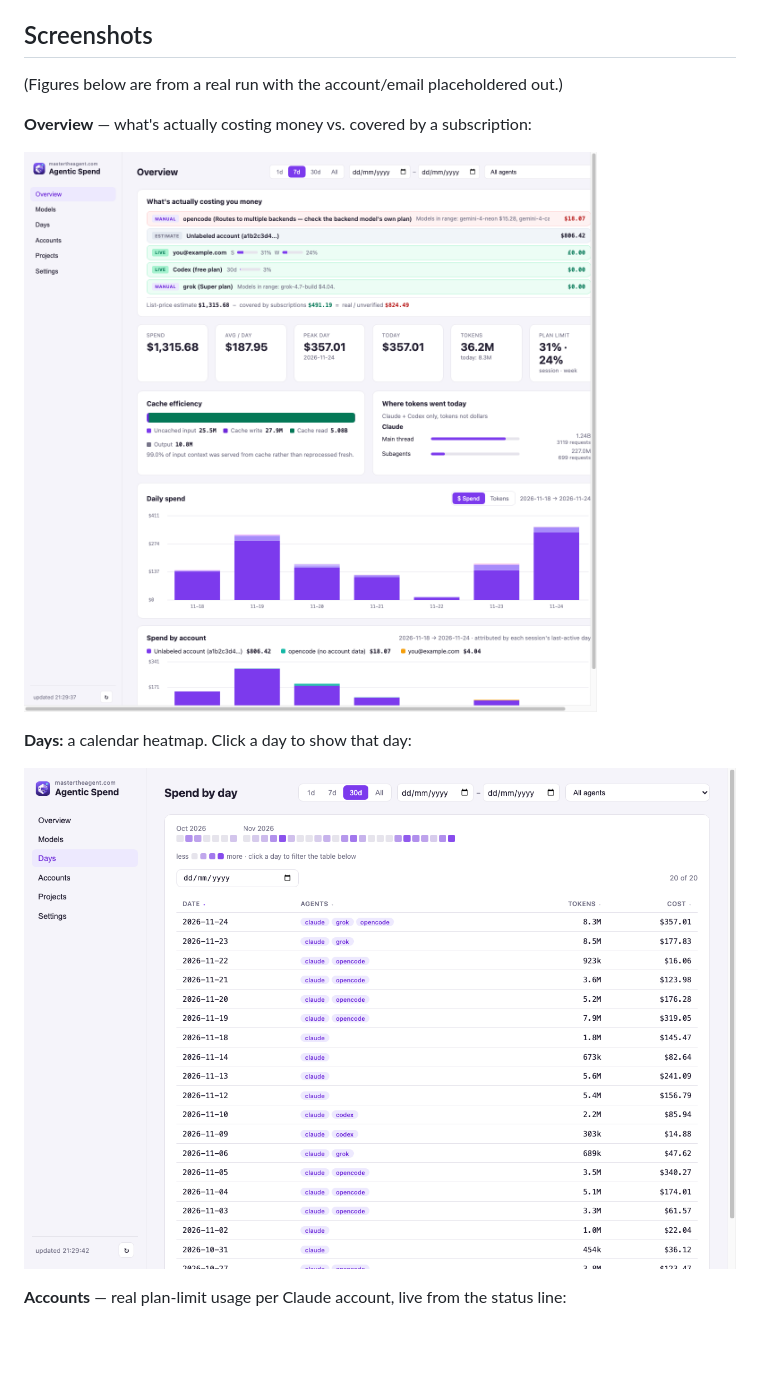
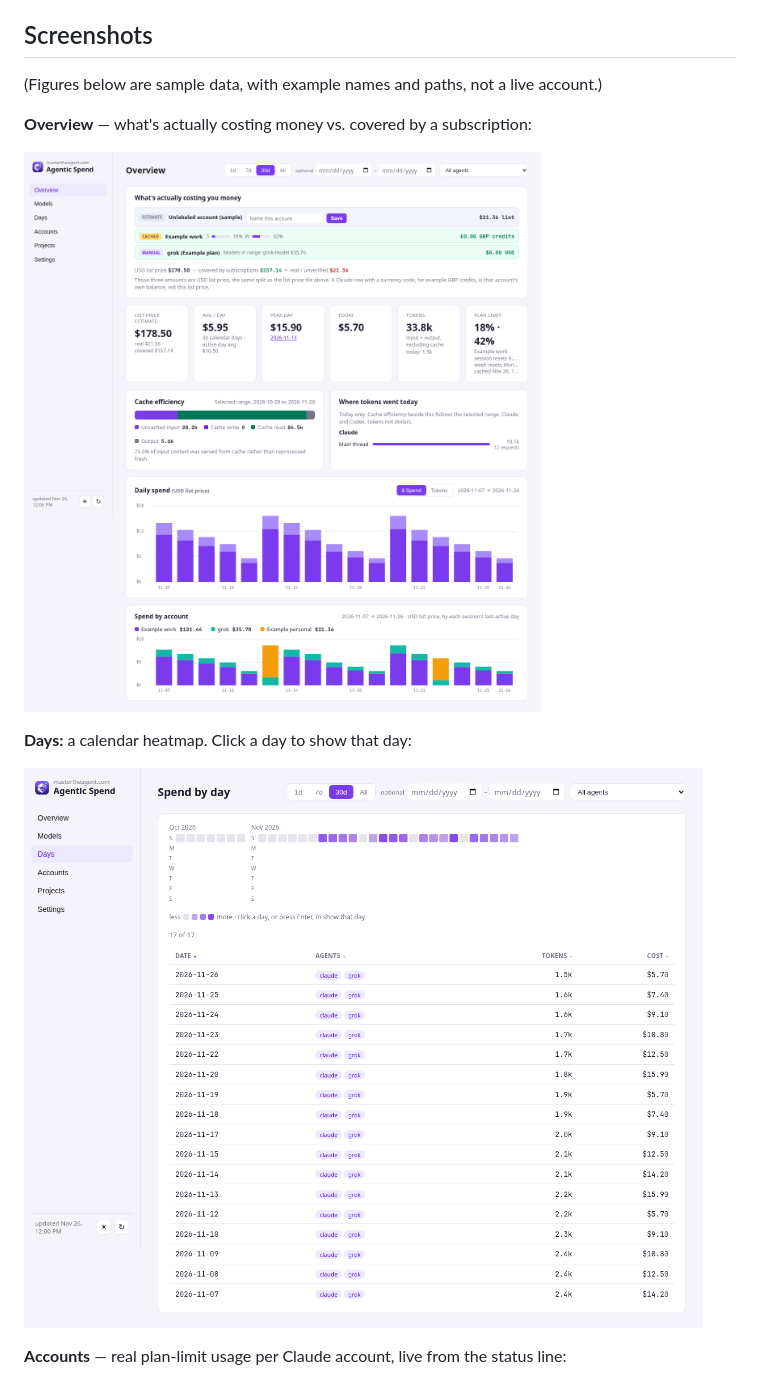
Before and after one commit to tjorourke/agentic-spend, a Markdown page: README.md, the part around one of its changes. GitHub-like rendering; pictures changed too: screenshots/days.png, screenshots/overview.png; blank space fills up the shorter version.

```diff
--- a/README.md
+++ b/README.md
@@ -10,15 +10,15 @@ browsed from a phone — there's no mobile layout, and none is planned.
 
 ## Screenshots
 
-(Figures below are from a real run with the account/email placeholdered out.)
+(Figures below are sample data, with example names and paths, not a live account.)
 
 **Overview** — what's actually costing money vs. covered by a subscription:
 
-![Overview](screenshots/overview.png?v=2)
+![Overview](screenshots/overview.png?v=3)
 
 **Days:** a calendar heatmap. Click a day to show that day:
 
-![Days](screenshots/days.png?v=2)
+![Days](screenshots/days.png?v=3)
 
 **Accounts** — real plan-limit usage per Claude account, live from the status line:
 
```
Also changed, not shown: other parts of README.md (+21 -13 lines), screenshots/accounts.png, screenshots/settings.png, 1 other file.
